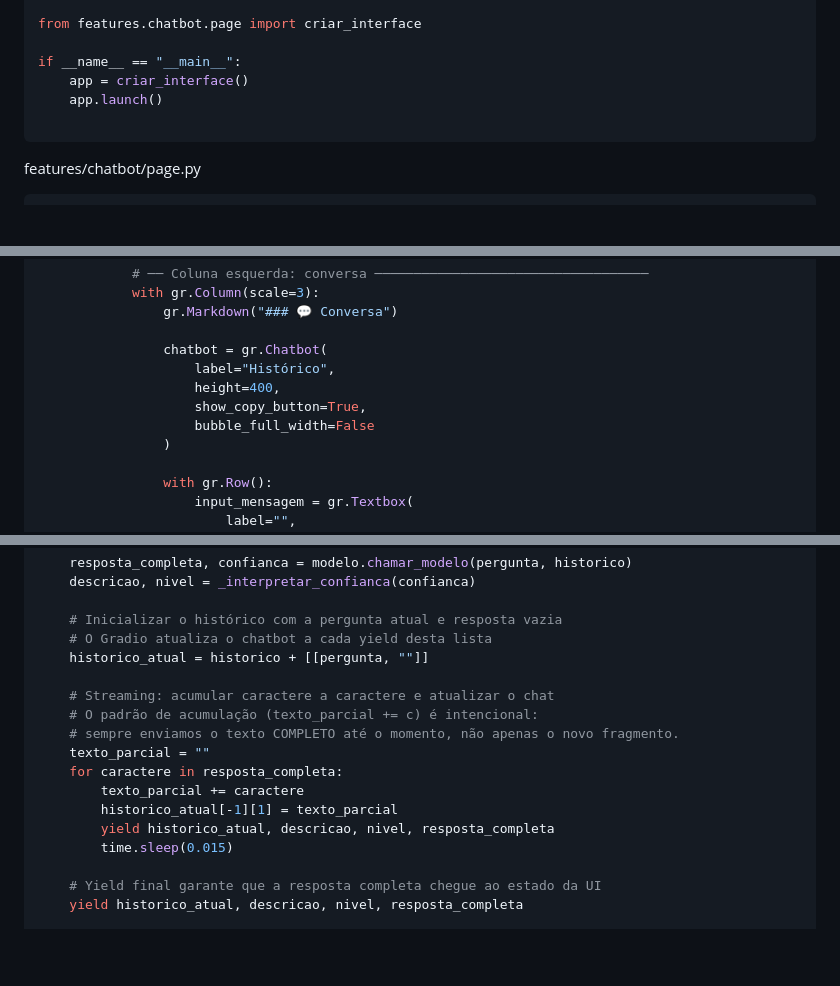
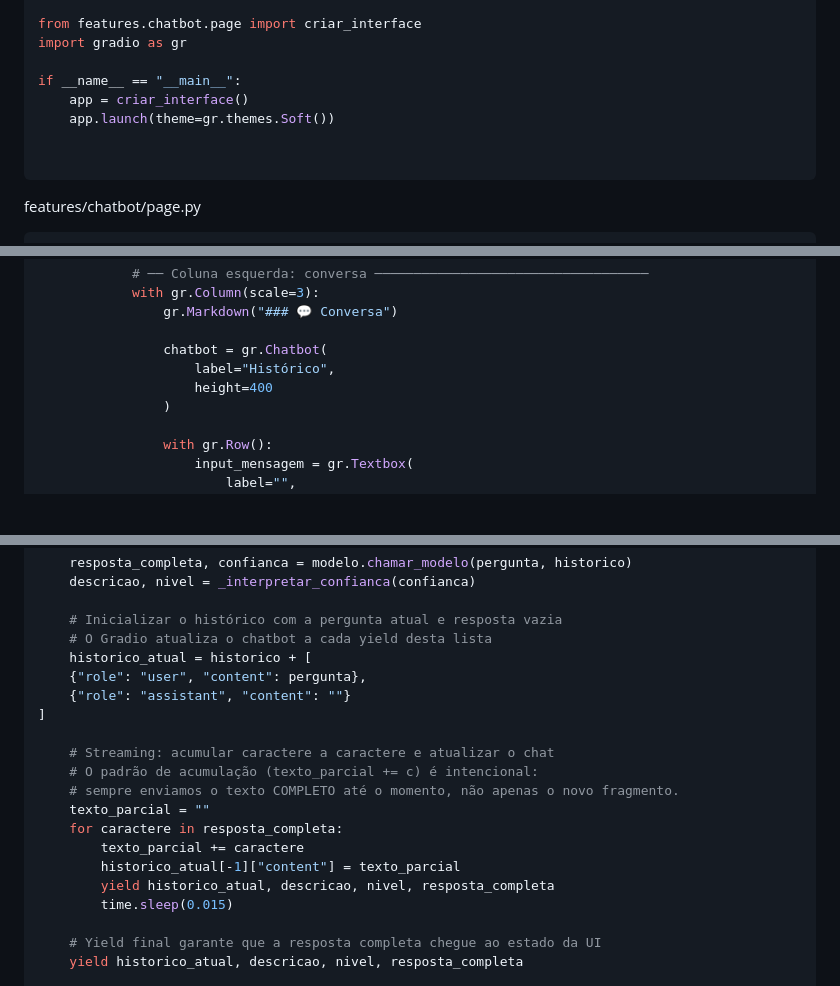
Before and after one commit to LucasRios/FIAP, a Markdown page: Aula09/Aula09 - Gradio UX Latencia e Streaming.md, 3 parts joined by grey strips. Drawn GitHub-style; blank space fills up the shorter version.

````diff
--- a/Aula09/Aula09 - Gradio UX Latencia e Streaming.md
+++ b/Aula09/Aula09 - Gradio UX Latencia e Streaming.md
@@ -363,10 +363,12 @@ app.py
 # =============================================================================
 
 from features.chatbot.page import criar_interface
+import gradio as gr
 
 if __name__ == "__main__":
     app = criar_interface()
-    app.launch()
+    app.launch(theme=gr.themes.Soft())
+
 
 ```
 
@@ -425,9 +427,7 @@ def criar_interface() -> gr.Blocks:
 
                 chatbot = gr.Chatbot(
                     label="Histórico",
-                    height=400,
-                    show_copy_button=True,
-                    bubble_full_width=False
+                    height=400
                 )
 
                 with gr.Row():
@@ -625,7 +626,10 @@ def processar_mensagem(pergunta: str, historico: list):
 
     # Inicializar o histórico com a pergunta atual e resposta vazia
     # O Gradio atualiza o chatbot a cada yield desta lista
-    historico_atual = historico + [[pergunta, ""]]
+    historico_atual = historico + [
+    {"role": "user", "content": pergunta},
+    {"role": "assistant", "content": ""}
+]
 
     # Streaming: acumular caractere a caractere e atualizar o chat
     # O padrão de acumulação (texto_parcial += c) é intencional:
@@ -633,7 +637,7 @@ def processar_mensagem(pergunta: str, historico: list):
     texto_parcial = ""
     for caractere in resposta_completa:
         texto_parcial += caractere
-        historico_atual[-1][1] = texto_parcial
+        historico_atual[-1]["content"] = texto_parcial
         yield historico_atual, descricao, nivel, resposta_completa
         time.sleep(0.015)
 
````
Also changed, not shown: other parts of Aula09/Aula09 - Gradio UX Latencia e Streaming.md (+6 -2 lines).
